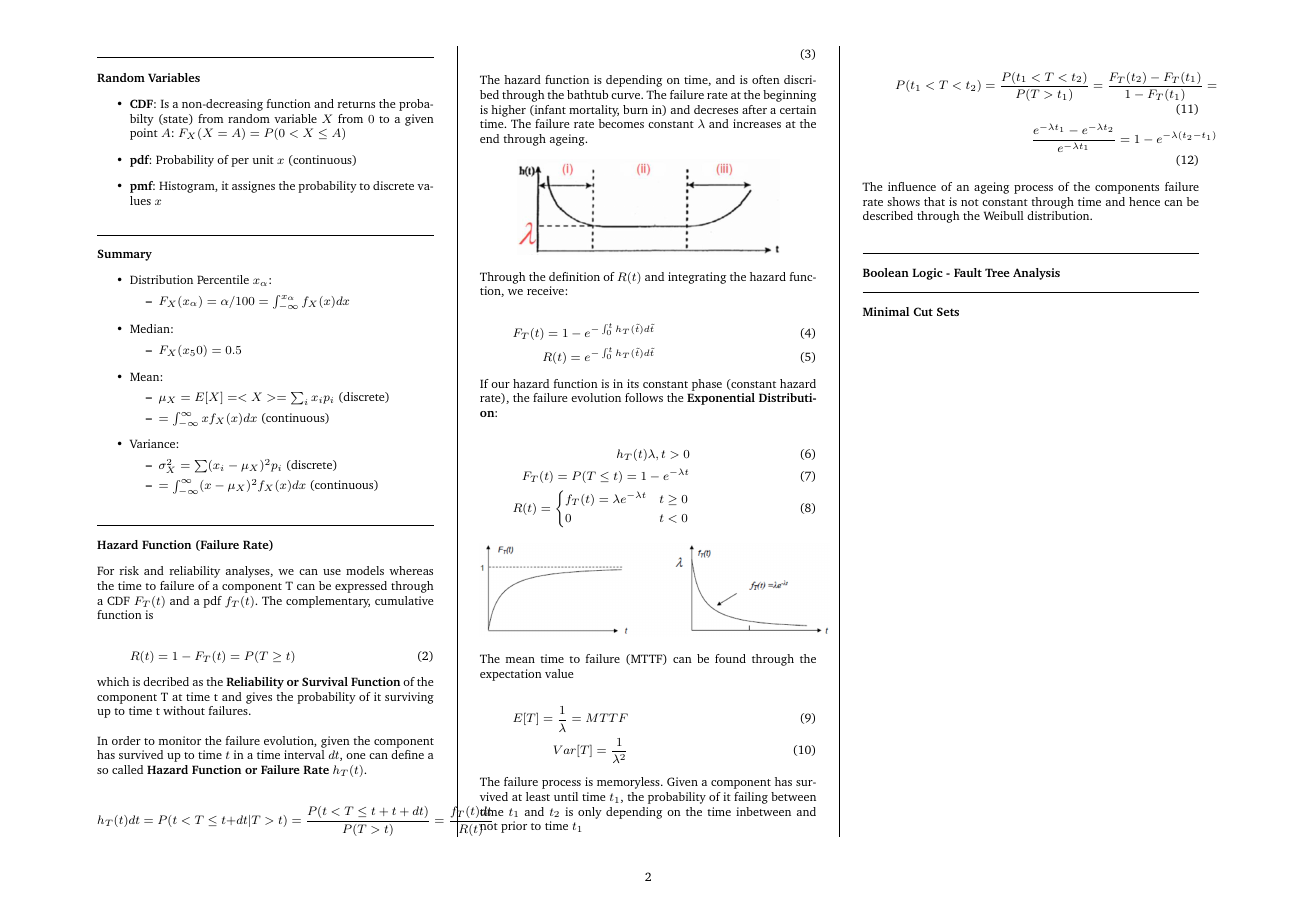
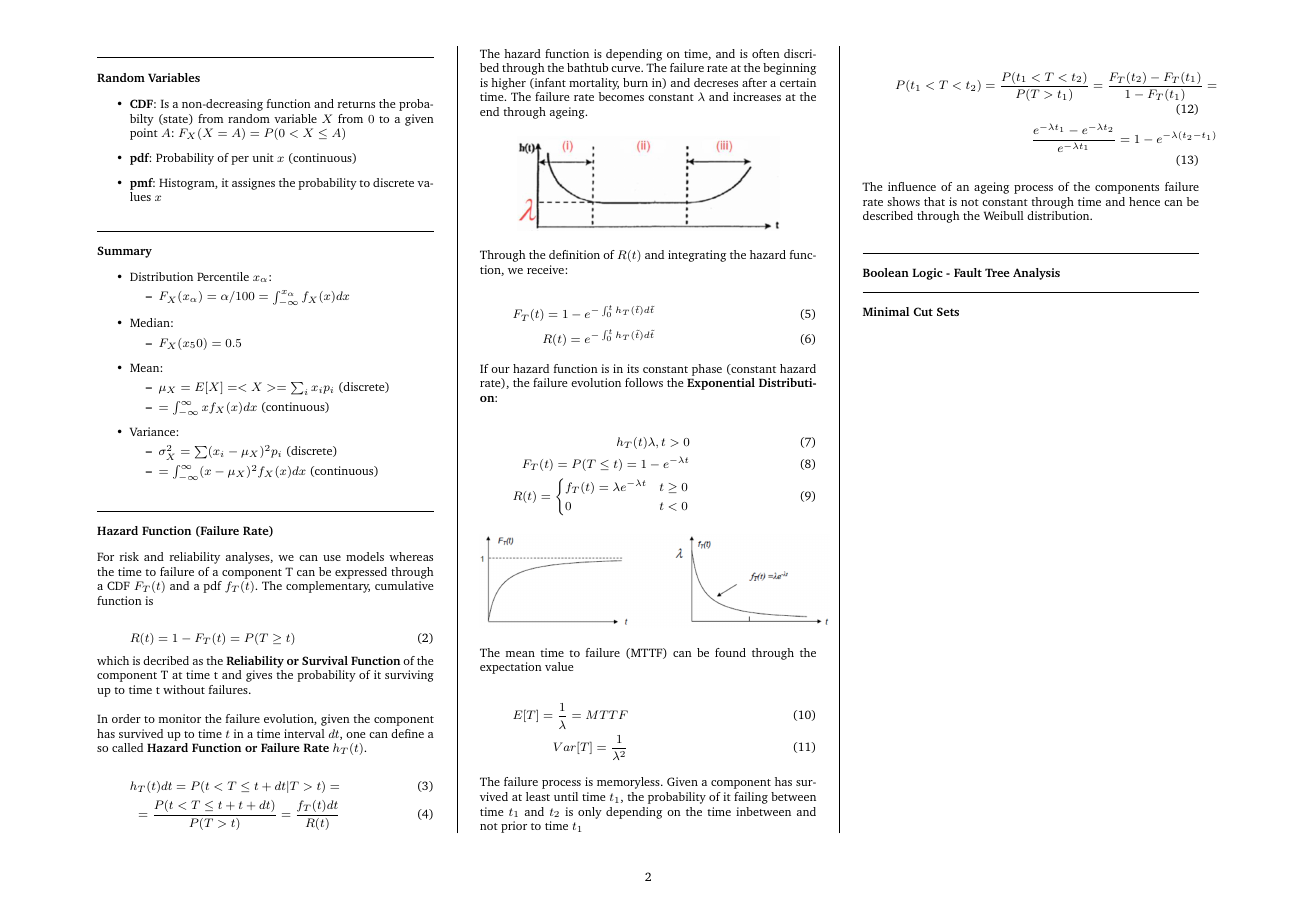
Before and after one commit to x-meienberg/msc-studies-aero, a LaTeX document (Summaries/ATRATS/Summary_ATRATS.tex): page 2 of 2. Compiled offline with pdfLaTeX.

Commit message:
Add new changes to main

```diff
--- a/Summaries/ATRATS/Summary_ATRATS.tex
+++ b/Summaries/ATRATS/Summary_ATRATS.tex
@@ -190,9 +190,10 @@ An event $E$ is a subset of the sample space $\Omega$ and the experiment $\varep
 
  In order to monitor the failure evolution, given the component has survived up to time $t$ in a time interval $dt$, one can define a so called \textbf{Hazard Function or Failure Rate} $h_T(t)$.
 
- \begin{equation}
-     h_T(t) dt = P(t< T \leq t + dt | T>t) = \frac{P(t<T \leq t+t+dt)}{P(T>t)} = \frac{f_T(t)dt}{R(t)}
- \end{equation}
+ \begin{align}
+     h_T(t) dt = P(t< T \leq t + dt | T>t) = \\
+     = \frac{P(t<T \leq t+t+dt)}{P(T>t)} = \frac{f_T(t)dt}{R(t)}
+ \end{align}
 
  The hazard function is depending on time, and is often discribed through the bathtub curve. The failure rate at the beginning is higher (infant mortality, burn in) and decreses after a certain time. The failure rate becomes constant $\lambda$ and increases at the end through ageing.
 
```
Also changed, not shown: Summaries/ATRATS/Summary_ATRATS.pdf, 3 other files.
